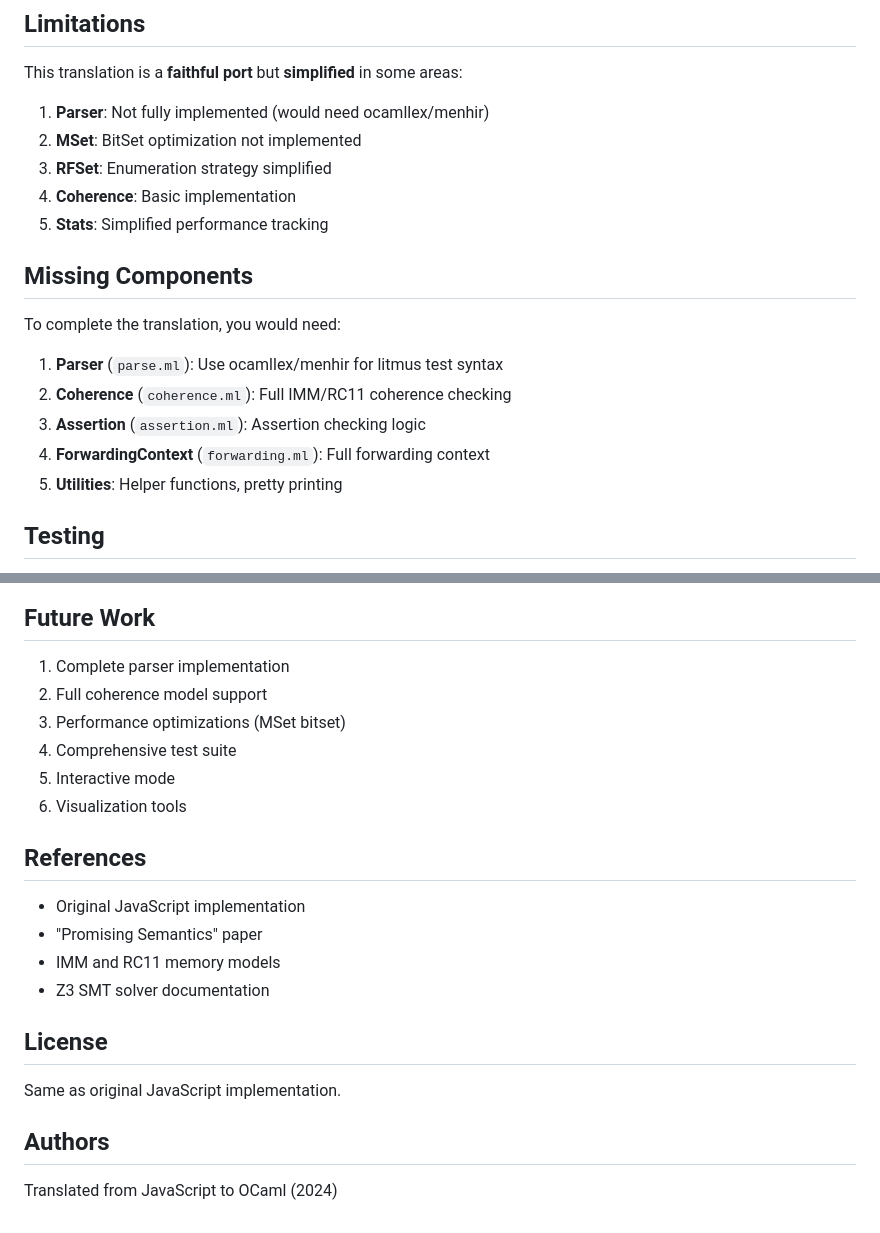
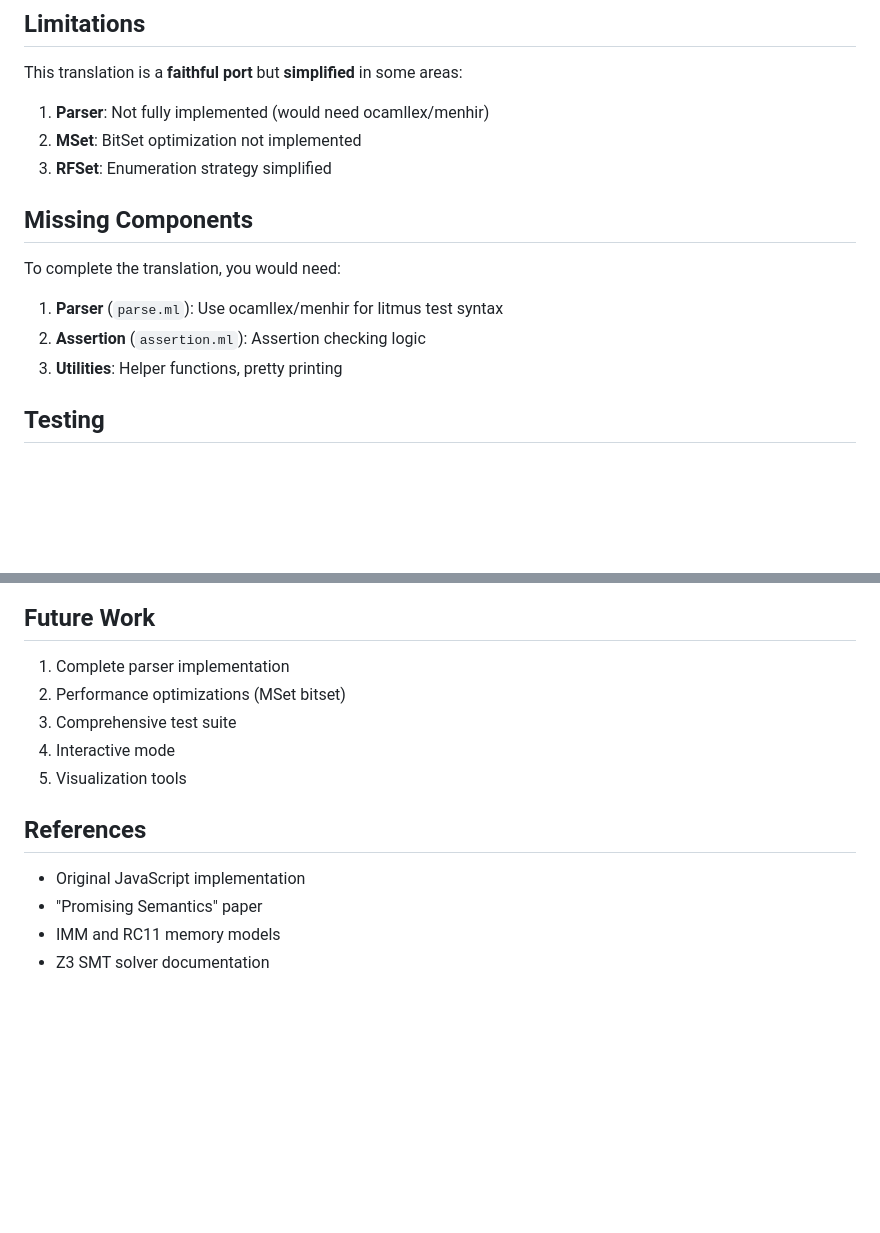
Before and after one commit to christiankissig/mordor, a Markdown page: README.md, 2 parts joined by grey strips. GitHub-like rendering; blank space fills up the shorter version.

Commit message:
clean up readme

```diff
--- a/README.md
+++ b/README.md
@@ -184,17 +184,13 @@ This translation is a **faithful port** but **simplified** in some areas:
 1. **Parser**: Not fully implemented (would need ocamllex/menhir)
 2. **MSet**: BitSet optimization not implemented
 3. **RFSet**: Enumeration strategy simplified
-4. **Coherence**: Basic implementation
-5. **Stats**: Simplified performance tracking
 
 ## Missing Components
 
 To complete the translation, you would need:
 
 1. **Parser** (`parse.ml`): Use ocamllex/menhir for litmus test syntax
-2. **Coherence** (`coherence.ml`): Full IMM/RC11 coherence checking
 3. **Assertion** (`assertion.ml`): Assertion checking logic
-4. **ForwardingContext** (`forwarding.ml`): Full forwarding context
 5. **Utilities**: Helper functions, pretty printing
 
 ## Testing
@@ -224,7 +220,6 @@ let () =
 ## Future Work
 
 1. Complete parser implementation
-2. Full coherence model support
 3. Performance optimizations (MSet bitset)
 4. Comprehensive test suite
 5. Interactive mode
@@ -236,11 +231,3 @@ let () =
 - "Promising Semantics" paper
 - IMM and RC11 memory models
 - Z3 SMT solver documentation
-
-## License
-
-Same as original JavaScript implementation.
-
-## Authors
-
-Translated from JavaScript to OCaml (2024)
```
